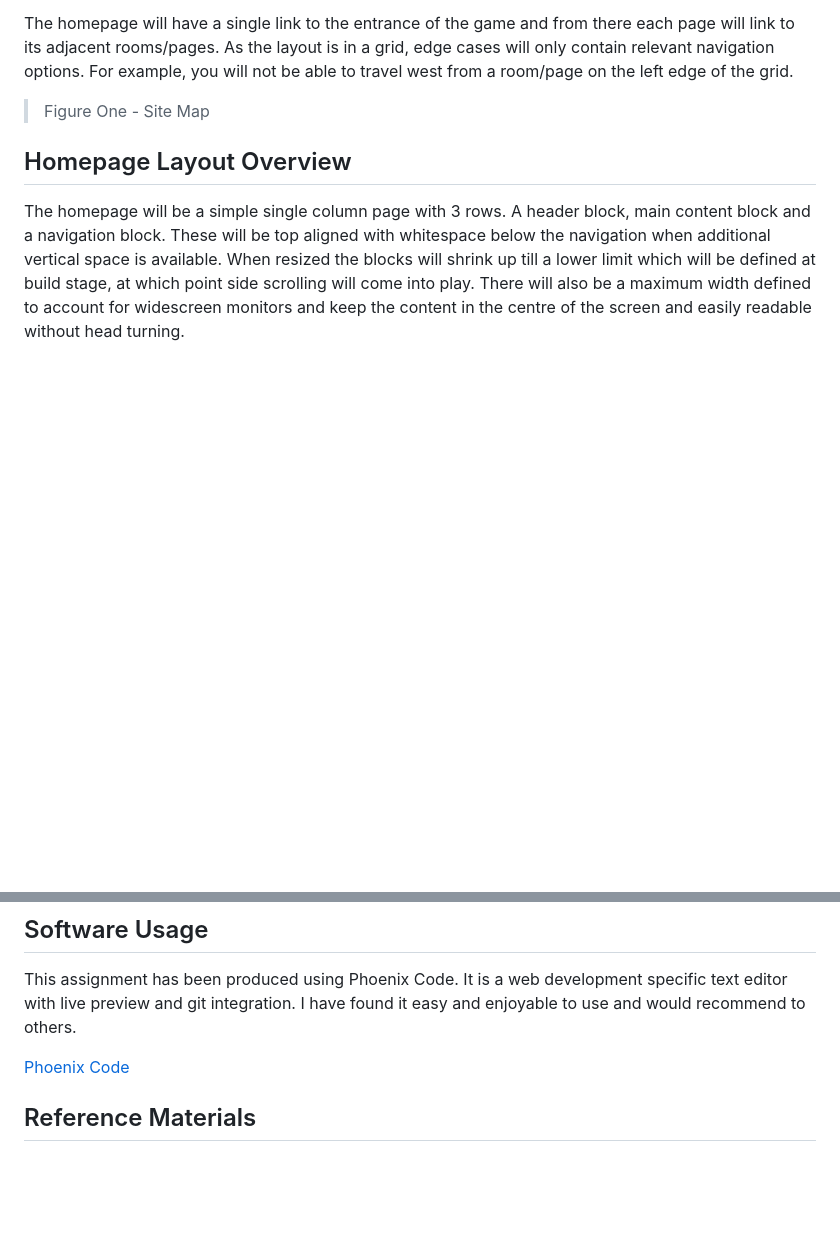
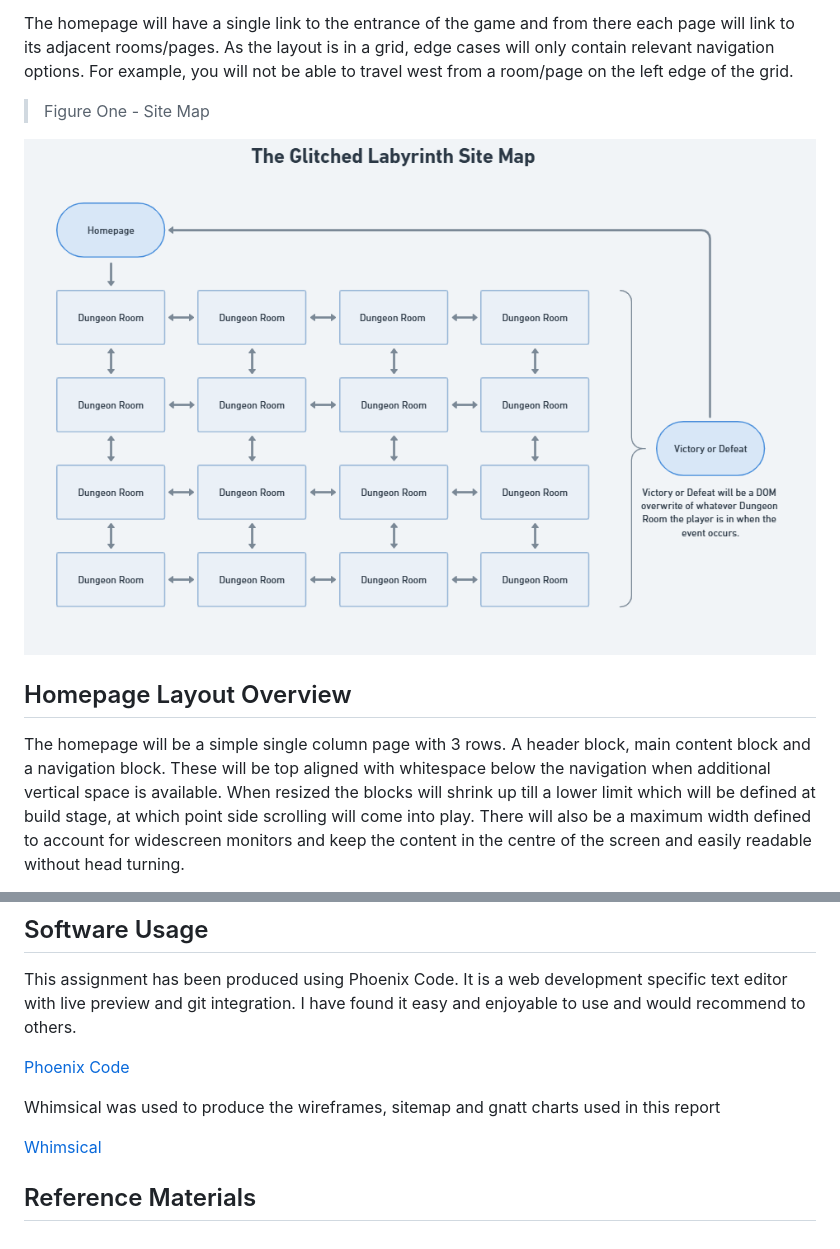
Before and after one commit to dwatkin-dev/SET08801, a Markdown page: Reports/ReportOne.md, 2 parts joined by grey strips. Rendered like a GitHub page; pictures changed too: Reports/Images/sitemap.png (added); blank space fills up the shorter version.

Commit message:
Added sitemap image and further details to ReportOne.

```diff
--- a/Reports/ReportOne.md
+++ b/Reports/ReportOne.md
@@ -36,6 +36,8 @@ The homepage will have a single link to the entrance of the game and from there
 
 > Figure One - Site Map
 
+![Figure One - Site Map](./Images/sitemap.png)
+
 ## Homepage Layout Overview
 
 The homepage will be a simple single column page with 3 rows. A header block, main content block and a navigation block. These will be top aligned with whitespace below the navigation when additional vertical space is available. When resized the blocks will shrink up till a lower limit which will be defined at build stage, at which point side scrolling will come into play. There will also be a maximum width defined to account for widescreen monitors and keep the content in the centre of the screen and easily readable without head turning.
@@ -62,4 +64,8 @@ This assignment has been produced using Phoenix Code. It is a web development sp
 
 [Phoenix Code](https://phcode.io/)
 
+Whimsical was used to produce the wireframes, sitemap and gnatt charts used in this report
+
+[Whimsical](https://whimsical.com/)
+
 ## Reference Materials
```
